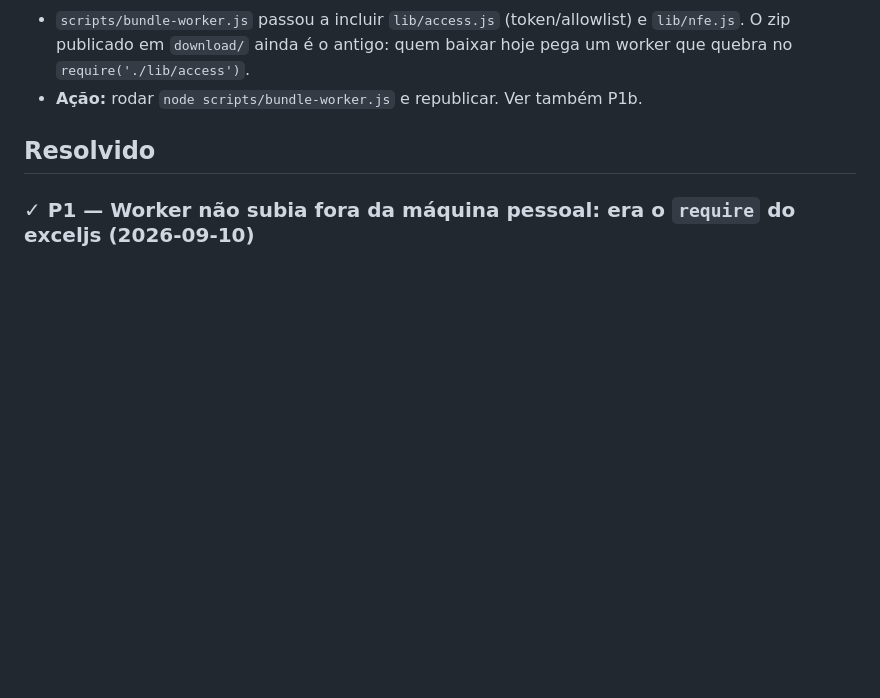
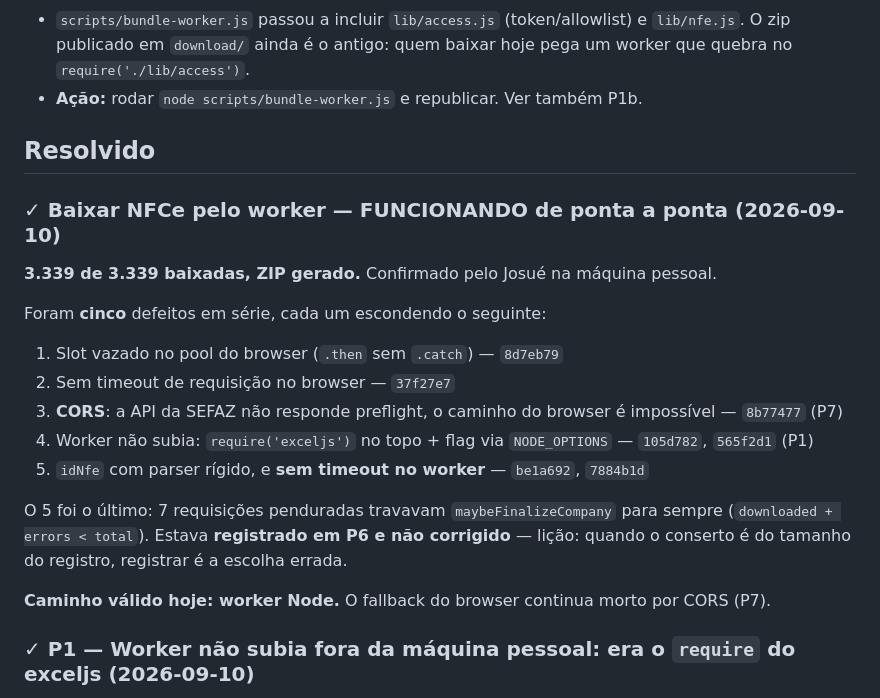
Before and after one commit to josuelm874/Domain, a Markdown page: PENDENCIAS.md, the part around the change. Rendered like a GitHub page; blank space fills up the shorter version.

Commit message:
docs(pendencias): Baixar NFCe funciona de ponta a ponta -- 3339/3339
Confirmado pelo Josue na maquina pessoal: as 3.339 chaves baixaram e o ZIP foi gerado.
O timeout do worker (7884b1d) era a ultima trava.

Cinco defeitos em serie, cada um escondendo o seguinte: slot vazado no pool do browser,
falta de timeout no browser, CORS da SEFAZ matando o caminho do browser, worker que nao
subia (require do exceljs + flag via NODE_OPTIONS), e parser rigido de idNfe mais a
falta de timeout no worker.

Caminho valido hoje e o worker Node. O fallback do browser segue morto por CORS (P7).

Co-Authored-By: Claude Opus 5 <noreply@anthropic.com>

```diff
--- a/PENDENCIAS.md
+++ b/PENDENCIAS.md
@@ -187,6 +187,22 @@ ocupados desde o primeiro segundo.
 
 ## Resolvido
 
+### ✓ Baixar NFCe pelo worker — FUNCIONANDO de ponta a ponta (2026-09-10)
+**3.339 de 3.339 baixadas, ZIP gerado.** Confirmado pelo Josué na máquina pessoal.
+
+Foram **cinco** defeitos em série, cada um escondendo o seguinte:
+1. Slot vazado no pool do browser (`.then` sem `.catch`) — `8d7eb79`
+2. Sem timeout de requisição no browser — `37f27e7`
+3. **CORS**: a API da SEFAZ não responde preflight, o caminho do browser é impossível — `8b77477` (P7)
+4. Worker não subia: `require('exceljs')` no topo + flag via `NODE_OPTIONS` — `105d782`, `565f2d1` (P1)
+5. `idNfe` com parser rígido, e **sem timeout no worker** — `be1a692`, `7884b1d`
+
+O 5 foi o último: 7 requisições penduradas travavam `maybeFinalizeCompany` para sempre
+(`downloaded + errors < total`). Estava **registrado em P6 e não corrigido** — lição: quando o
+conserto é do tamanho do registro, registrar é a escolha errada.
+
+**Caminho válido hoje: worker Node.** O fallback do browser continua morto por CORS (P7).
+
 ### ✓ P1 — Worker não subia fora da máquina pessoal: era o `require` do exceljs (2026-09-10)
 **Causa raiz.** `worker/server.js` faz `require('./lib/dirbi')` na carga, e `lib/dirbi.js`
 fazia `require('exceljs')` no topo. O bundle **nunca incluiu** `node_modules` — por desenho,
```
